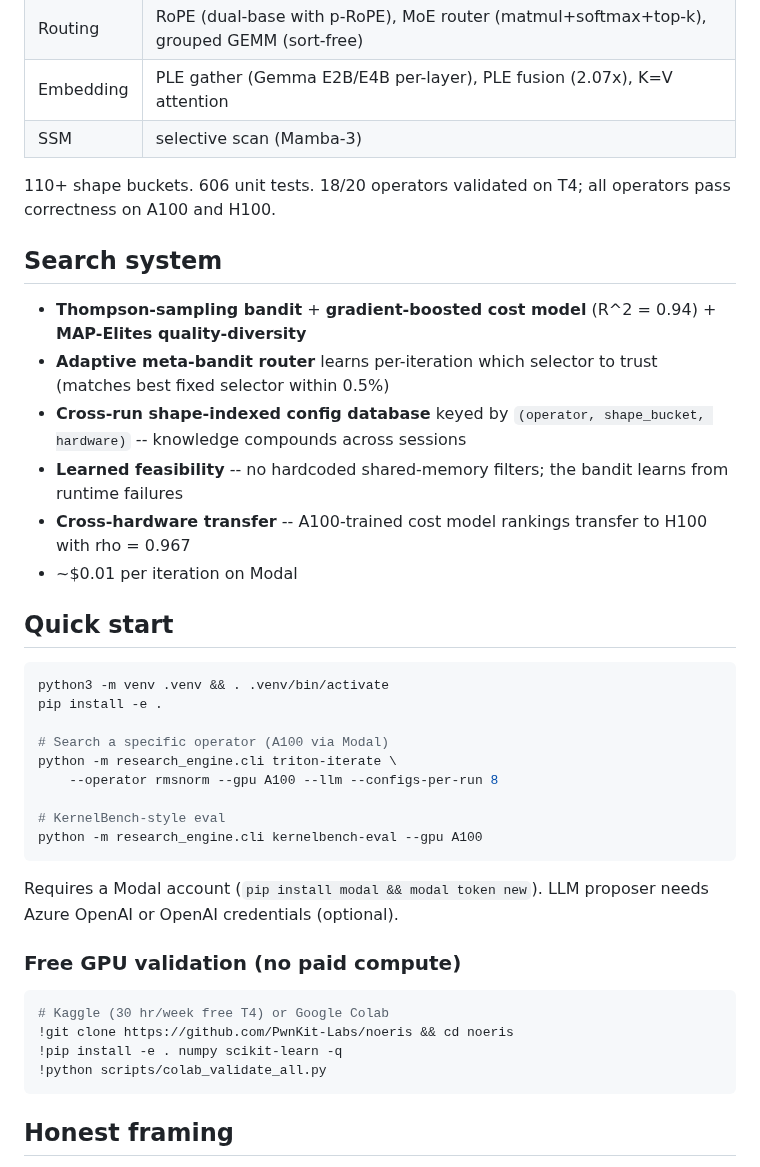
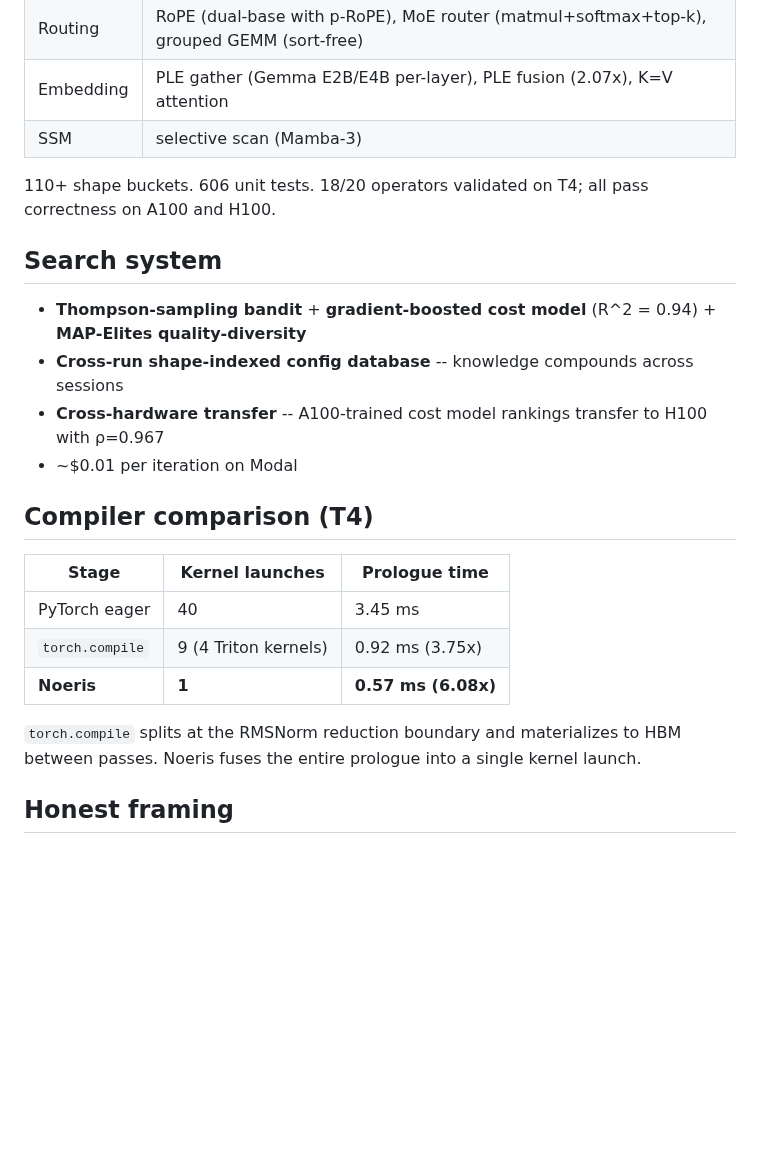
Before and after one commit to PwnKit-Labs/noeris, a Markdown page: README.md, the part around one of its changes. Drawn GitHub-style; blank space fills up the shorter version.

````diff
--- a/README.md
+++ b/README.md
@@ -83,41 +107,24 @@ All 19 shapes pass correctness. Fusion speedup measured on T4 (Kaggle) and A100
 | Embedding | PLE gather (Gemma E2B/E4B per-layer), PLE fusion (2.07x), K=V attention |
 | SSM | selective scan (Mamba-3) |
 
-110+ shape buckets. 606 unit tests. 18/20 operators validated on T4; all operators pass correctness on A100 and H100.
+110+ shape buckets. 606 unit tests. 18/20 operators validated on T4; all pass correctness on A100 and H100.
 
 ## Search system
 
 - **Thompson-sampling bandit** + **gradient-boosted cost model** (R^2 = 0.94) + **MAP-Elites quality-diversity**
-- **Adaptive meta-bandit router** learns per-iteration which selector to trust (matches best fixed selector within 0.5%)
-- **Cross-run shape-indexed config database** keyed by `(operator, shape_bucket, hardware)` -- knowledge compounds across sessions
-- **Learned feasibility** -- no hardcoded shared-memory filters; the bandit learns from runtime failures
-- **Cross-hardware transfer** -- A100-trained cost model rankings transfer to H100 with rho = 0.967
+- **Cross-run shape-indexed config database** -- knowledge compounds across sessions
+- **Cross-hardware transfer** -- A100-trained cost model rankings transfer to H100 with &rho;=0.967
 - ~$0.01 per iteration on Modal
 
-## Quick start
+## Compiler comparison (T4)
 
-```bash
-python3 -m venv .venv && . .venv/bin/activate
-pip install -e .
+| Stage | Kernel launches | Prologue time |
+|---|---|---|
+| PyTorch eager | 40 | 3.45 ms |
+| `torch.compile` | 9 (4 Triton kernels) | 0.92 ms (3.75x) |
+| **Noeris** | **1** | **0.57 ms (6.08x)** |
 
-# Search a specific operator (A100 via Modal)
-python -m research_engine.cli triton-iterate \
-    --operator rmsnorm --gpu A100 --llm --configs-per-run 8
-
-# KernelBench-style eval
-python -m research_engine.cli kernelbench-eval --gpu A100
-```
-
-Requires a Modal account (`pip install modal && modal token new`). LLM proposer needs Azure OpenAI or OpenAI credentials (optional).
-
-### Free GPU validation (no paid compute)
-
-```bash
-# Kaggle (30 hr/week free T4) or Google Colab
-!git clone https://github.com/PwnKit-Labs/noeris && cd noeris
-!pip install -e . numpy scikit-learn -q
-!python scripts/colab_validate_all.py
-```
+`torch.compile` splits at the RMSNorm reduction boundary and materializes to HBM between passes. Noeris fuses the entire prologue into a single kernel launch.
 
 ## Honest framing
 
````
Also changed, not shown: other parts of README.md (+48 -56 lines).
